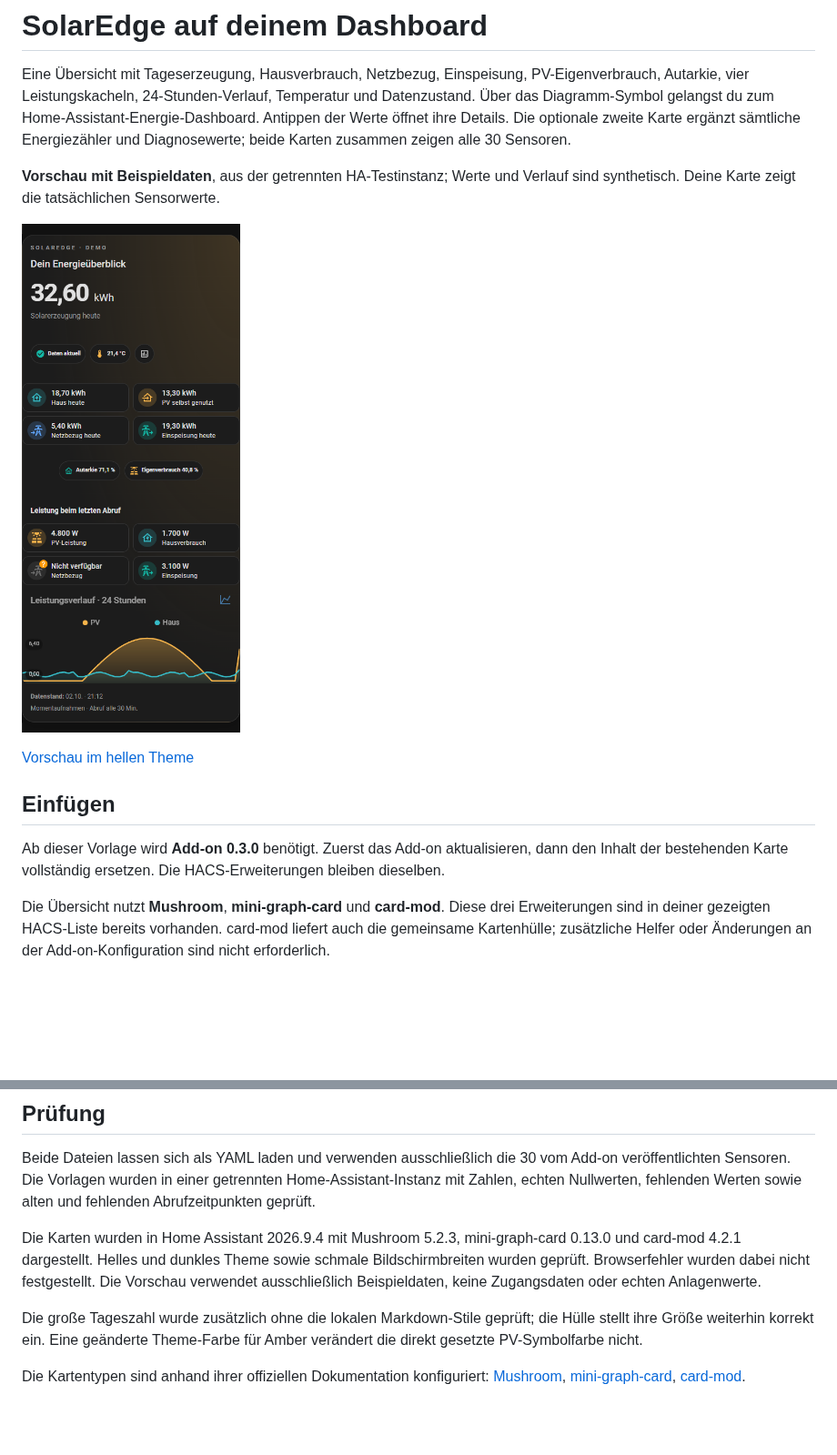
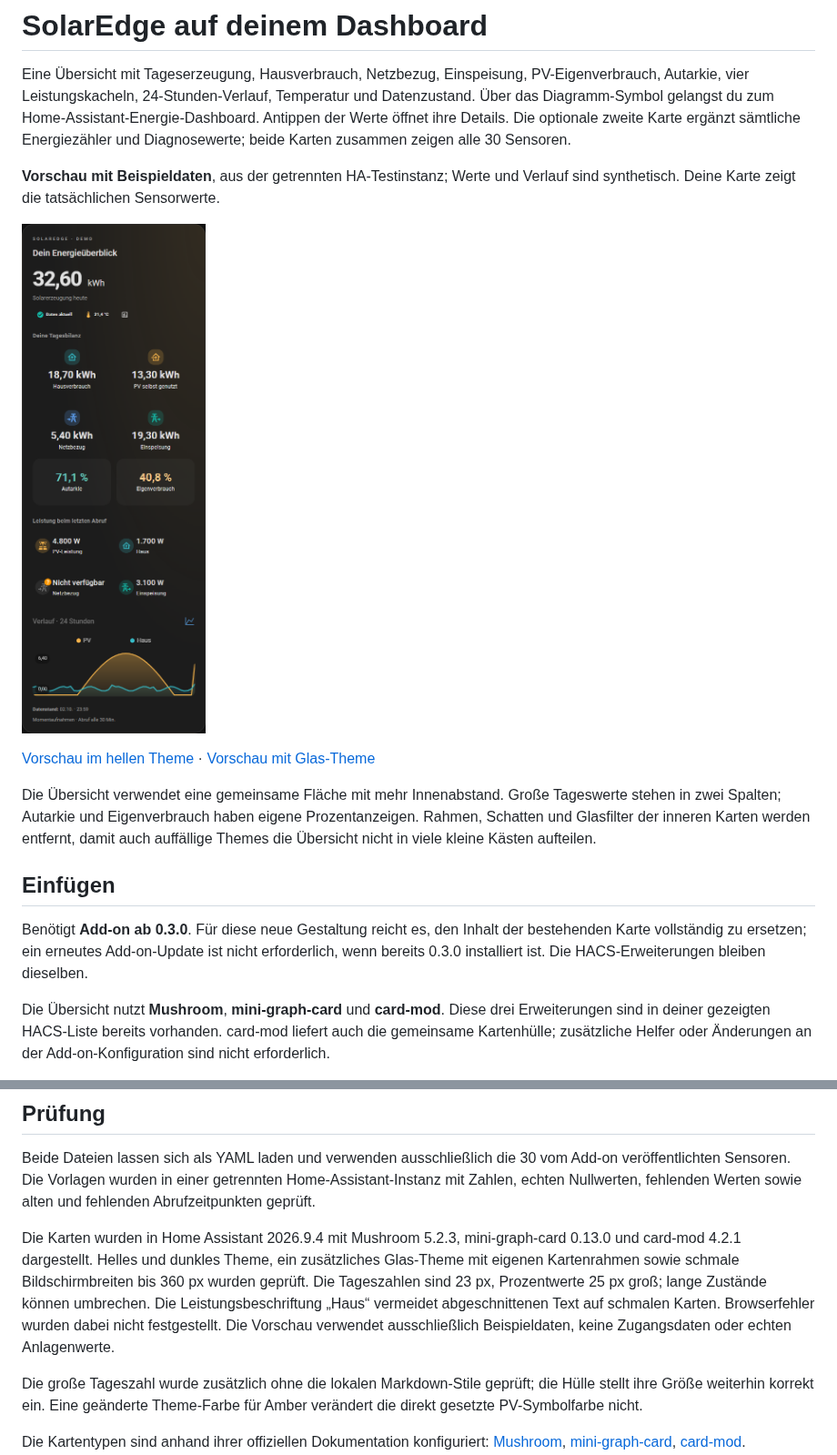
Before and after one commit to dr8ecker/solaredge_web, a Markdown page: dashboard/README.md, 2 parts joined by grey strips. Shown at 91% size. Rendered like a GitHub page; pictures changed too: dashboard/preview-dark.png; blank space fills up the shorter version.

Commit message:
Give SolarEdge dashboard more space and remove nested theme borders

```diff
--- a/dashboard/README.md
+++ b/dashboard/README.md
@@ -6,11 +6,13 @@ Eine Übersicht mit Tageserzeugung, Hausverbrauch, Netzbezug, Einspeisung, PV-Ei
 
 ![SolarEdge-Modul im dunklen Theme mit Beispieldaten](preview-dark.png)
 
-[Vorschau im hellen Theme](preview-light.png)
+[Vorschau im hellen Theme](preview-light.png) · [Vorschau mit Glas-Theme](preview-glass.png)
+
+Die Übersicht verwendet eine gemeinsame Fläche mit mehr Innenabstand. Große Tageswerte stehen in zwei Spalten; Autarkie und Eigenverbrauch haben eigene Prozentanzeigen. Rahmen, Schatten und Glasfilter der inneren Karten werden entfernt, damit auch auffällige Themes die Übersicht nicht in viele kleine Kästen aufteilen.
 
 ## Einfügen
 
-Ab dieser Vorlage wird **Add-on 0.3.0** benötigt. Zuerst das Add-on aktualisieren, dann den Inhalt der bestehenden Karte vollständig ersetzen. Die HACS-Erweiterungen bleiben dieselben.
+Benötigt **Add-on ab 0.3.0**. Für diese neue Gestaltung reicht es, den Inhalt der bestehenden Karte vollständig zu ersetzen; ein erneutes Add-on-Update ist nicht erforderlich, wenn bereits 0.3.0 installiert ist. Die HACS-Erweiterungen bleiben dieselben.
 
 Die Übersicht nutzt **Mushroom**, **mini-graph-card** und **card-mod**. Diese drei Erweiterungen sind in deiner gezeigten HACS-Liste bereits vorhanden. card-mod liefert auch die gemeinsame Kartenhülle; zusätzliche Helfer oder Änderungen an der Add-on-Konfiguration sind nicht erforderlich.
 
@@ -57,7 +59,7 @@ Die Gesamtzähler stehen bewusst separat als **Energiezähler seit Einrichtung**
 
 Beide Dateien lassen sich als YAML laden und verwenden ausschließlich die 30 vom Add-on veröffentlichten Sensoren. Die Vorlagen wurden in einer getrennten Home-Assistant-Instanz mit Zahlen, echten Nullwerten, fehlenden Werten sowie alten und fehlenden Abrufzeitpunkten geprüft.
 
-Die Karten wurden in Home Assistant 2026.9.4 mit Mushroom 5.2.3, mini-graph-card 0.13.0 und card-mod 4.2.1 dargestellt. Helles und dunkles Theme sowie schmale Bildschirmbreiten wurden geprüft. Browserfehler wurden dabei nicht festgestellt. Die Vorschau verwendet ausschließlich Beispieldaten, keine Zugangsdaten oder echten Anlagenwerte.
+Die Karten wurden in Home Assistant 2026.9.4 mit Mushroom 5.2.3, mini-graph-card 0.13.0 und card-mod 4.2.1 dargestellt. Helles und dunkles Theme, ein zusätzliches Glas-Theme mit eigenen Kartenrahmen sowie schmale Bildschirmbreiten bis 360 px wurden geprüft. Die Tageszahlen sind 23 px, Prozentwerte 25 px groß; lange Zustände können umbrechen. Die Leistungsbeschriftung „Haus“ vermeidet abgeschnittenen Text auf schmalen Karten. Browserfehler wurden dabei nicht festgestellt. Die Vorschau verwendet ausschließlich Beispieldaten, keine Zugangsdaten oder echten Anlagenwerte.
 
 Die große Tageszahl wurde zusätzlich ohne die lokalen Markdown-Stile geprüft; die Hülle stellt ihre Größe weiterhin korrekt ein. Eine geänderte Theme-Farbe für Amber verändert die direkt gesetzte PV-Symbolfarbe nicht.
 
```
Also changed, not shown: dashboard/preview-glass.png (added), dashboard/preview-light.png, 1 other file.
